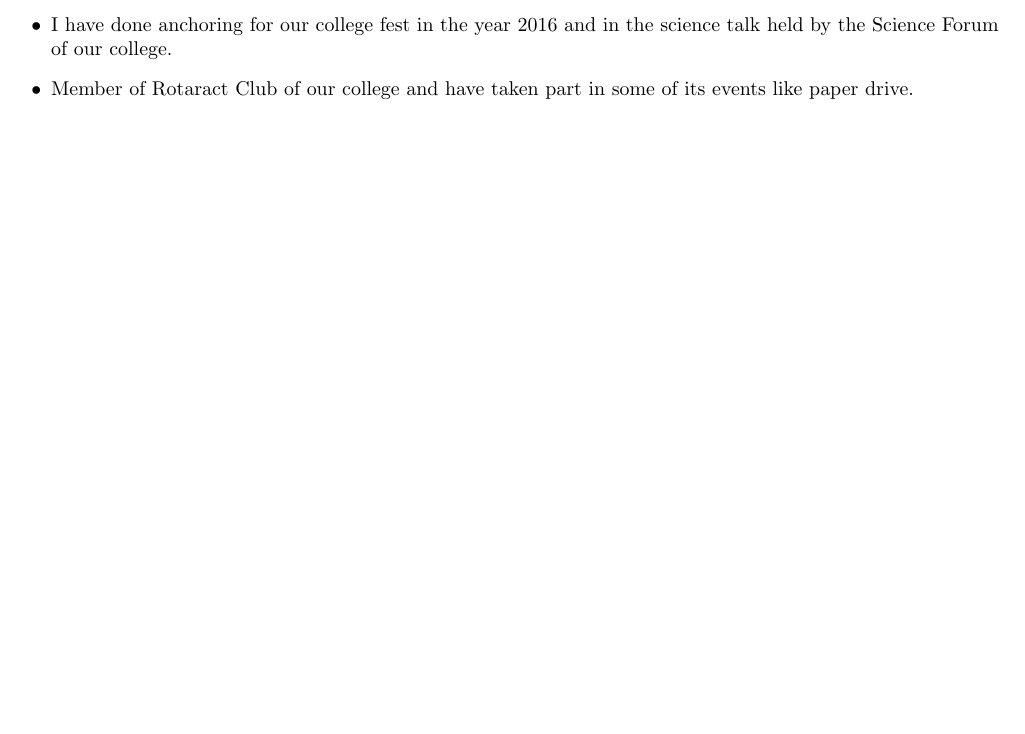
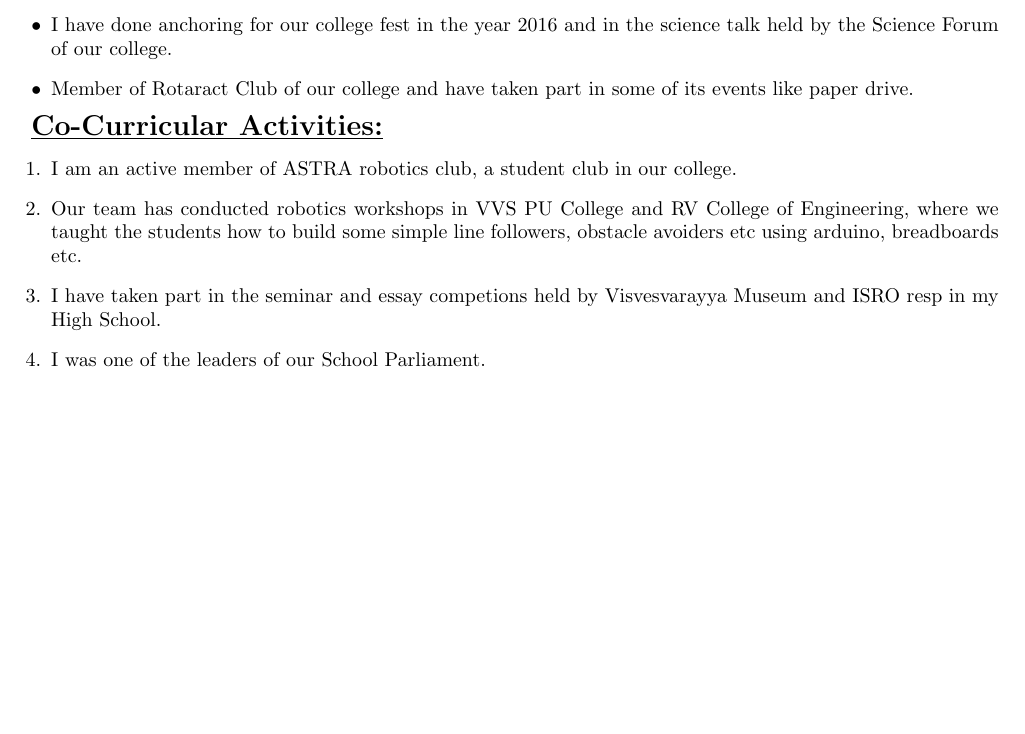
Before and after one commit to Tejaswini-A/Tejaswini_Resume, a LaTeX CV (resume.tex): part of page 2 of 2, cut so that both start at the same text, the shorter picture padded with empty space. Compiled offline with pdfLaTeX.

Commit message:
Added Co-Curricular Activities

```diff
--- a/resume.tex
+++ b/resume.tex
@@ -100,4 +100,14 @@ Awarded \textbf{KVPY (Kishore Vaigyanik Protsahan Yojana) Fellowship} in the yea
 \end{itemize}
 \hfill
 
+\underline{\textbf{\Large{Co-Curricular Activities:}}}
+\begin{enumerate}
+	\item{I am an active member of ASTRA robotics club, a student club in our college.}
+	\item{Our team has conducted robotics workshops in VVS PU College and RV College of Engineering, where we taught the students how to build some simple line followers, obstacle avoiders etc using arduino, breadboards etc.}
+	\item{I have taken part in the seminar and essay competions held by Visvesvarayya Museum and ISRO resp in my High School.}
+	\item{I was one of the leaders of our School Parliament.}
+\end{enumerate}
+\hfill
+
+
 \end{document}
```
Also changed, not shown: resume.pdf, 2 other files.
